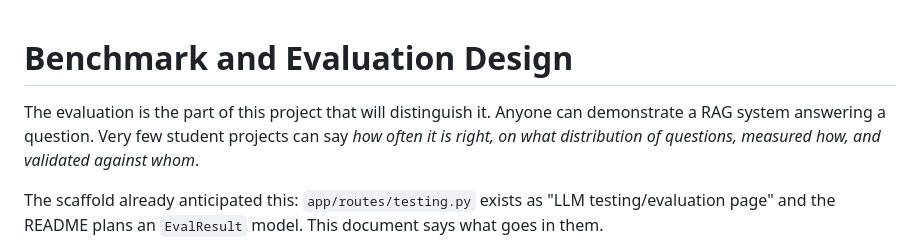
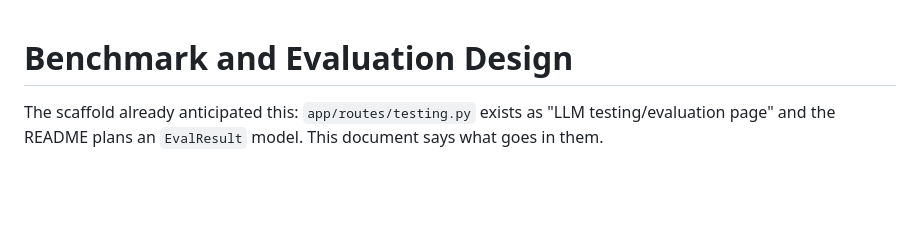
Before and after one commit to haydennguyenn/accounting-knowledge-assistant, a Markdown page: docs/EVALUATION.md, the part around the change. Rendered like a GitHub page; blank space fills up the shorter version.

Commit message:
update evaluation and database documentation

```diff
--- a/docs/EVALUATION.md
+++ b/docs/EVALUATION.md
@@ -1,6 +1,4 @@
 # Benchmark and Evaluation Design
-
-The evaluation is the part of this project that will distinguish it. Anyone can demonstrate a RAG system answering a question. Very few student projects can say *how often it is right, on what distribution of questions, measured how, and validated against whom*.
 
 The scaffold already anticipated this: `app/routes/testing.py` exists as "LLM testing/evaluation page" and the README plans an `EvalResult` model. This document says what goes in them.
 
```
Also changed, not shown: docs/DATABASE.md (+0 -2 lines).
